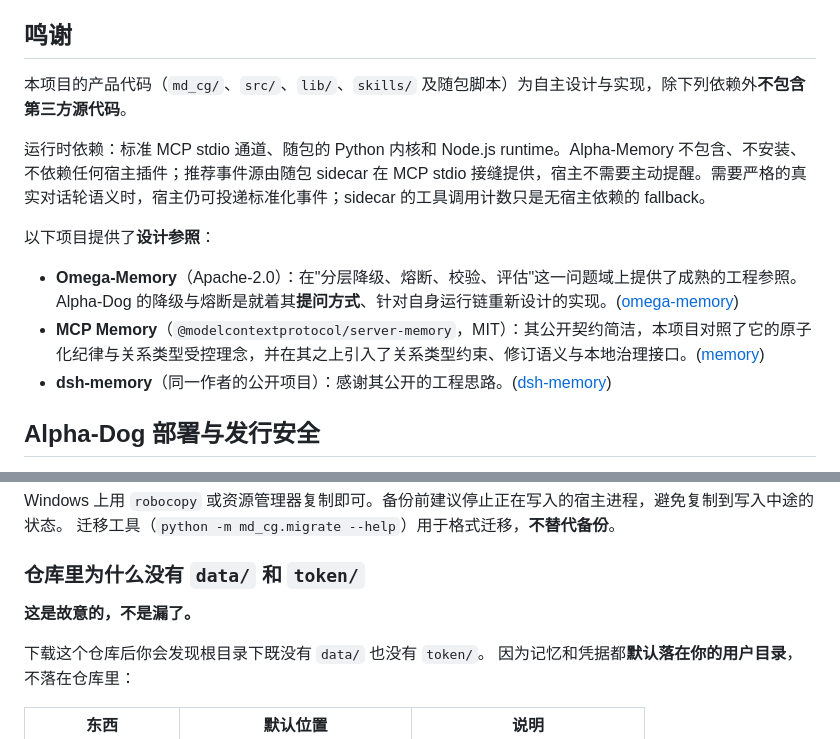
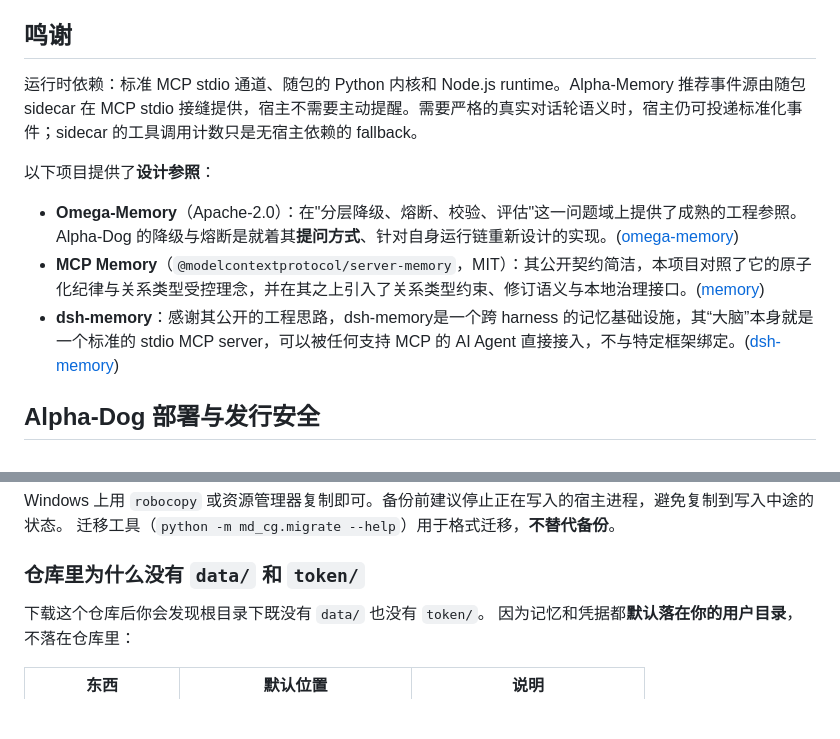
Before and after one commit to manjughosa/alpha-memory, a Markdown page: engine/README.md, 2 parts joined by grey strips. GitHub-like rendering; blank space fills up the shorter version.

Commit message:
docs: 更新鸣谢表述与运行时依赖说明
- README：鸣谢段去掉「不包含第三方源代码」的绝对表述，改为「其中以下项目提供了设计参照」。
- engine/README：同步去掉「不包含第三方源代码」的断言；补充 dsh-memory 的定位说明
  （跨 harness 的记忆基础设施，本身即标准 stdio MCP server，不与特定框架绑定）；
  删除「这是故意的，不是漏了。」一句，并移除「不包含、不安装、不依赖任何宿主插件」的表述。
- 说明：本次改动经 release:sync 生成。「发布边界」一节仍由 releaseBytes() 在发行端移除，
  未随本次更新进入公开仓库（研发端原文保留）。

```diff
--- a/engine/README.md
+++ b/engine/README.md
@@ -13,15 +13,13 @@ Alpha-Memory 是面向 AI Agent 的本地长期记忆系统。它把对话沉淀
 
 ## 鸣谢
 
-本项目的产品代码（`md_cg/`、`src/`、`lib/`、`skills/` 及随包脚本）为自主设计与实现，除下列依赖外**不包含第三方源代码**。
-
-运行时依赖：标准 MCP stdio 通道、随包的 Python 内核和 Node.js runtime。Alpha-Memory 不包含、不安装、不依赖任何宿主插件；推荐事件源由随包 sidecar 在 MCP stdio 接缝提供，宿主不需要主动提醒。需要严格的真实对话轮语义时，宿主仍可投递标准化事件；sidecar 的工具调用计数只是无宿主依赖的 fallback。
+运行时依赖：标准 MCP stdio 通道、随包的 Python 内核和 Node.js runtime。Alpha-Memory 推荐事件源由随包 sidecar 在 MCP stdio 接缝提供，宿主不需要主动提醒。需要严格的真实对话轮语义时，宿主仍可投递标准化事件；sidecar 的工具调用计数只是无宿主依赖的 fallback。
 
 以下项目提供了**设计参照**：
 
 - **Omega-Memory**（Apache-2.0）：在"分层降级、熔断、校验、评估"这一问题域上提供了成熟的工程参照。Alpha-Dog 的降级与熔断是就着其**提问方式**、针对自身运行链重新设计的实现。([omega-memory](https://github.com/omega-memory/omega-memory))
 - **MCP Memory**（`@modelcontextprotocol/server-memory`，MIT）：其公开契约简洁，本项目对照了它的原子化纪律与关系类型受控理念，并在其之上引入了关系类型约束、修订语义与本地治理接口。([memory](https://github.com/modelcontextprotocol/servers/tree/main/src/memory))
-- **dsh-memory**（同一作者的公开项目）：感谢其公开的工程思路。([dsh-memory](https://github.com/FuRongJun-1999/dsh-memory))
+- **dsh-memory**：感谢其公开的工程思路，dsh-memory是一个跨 harness 的记忆基础设施，其“大脑”本身就是一个标准的 stdio MCP server，可以被任何支持 MCP 的 AI Agent 直接接入，不与特定框架绑定。([dsh-memory](https://github.com/FuRongJun-1999/dsh-memory))
 
 ## Alpha-Dog 部署与发行安全
 
@@ -150,8 +148,6 @@ Windows 上用 `robocopy` 或资源管理器复制即可。备份前建议停止
 迁移工具（`python -m md_cg.migrate --help`）用于格式迁移，**不替代备份**。
 
 ### 仓库里为什么没有 `data/` 和 `token/`
-
-**这是故意的，不是漏了。**
 
 下载这个仓库后你会发现根目录下既没有 `data/` 也没有 `token/`。
 因为记忆和凭据都**默认落在你的用户目录**，不落在仓库里：
```
Also changed, not shown: README.md (+1 -1 lines).
